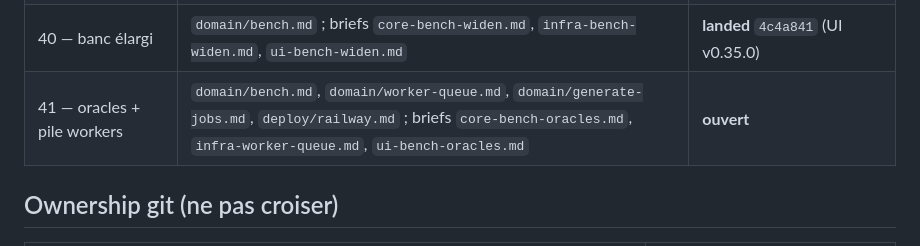
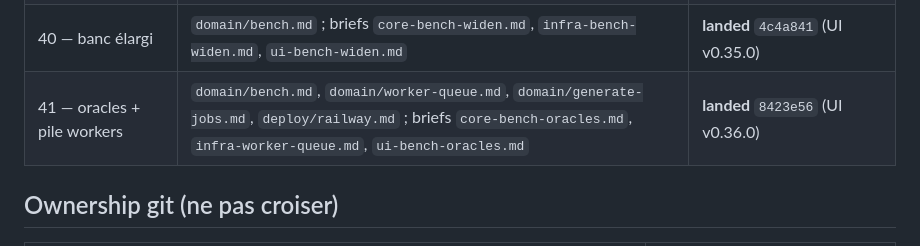
Before and after one commit to 1mBC/doux-planning, a Markdown page: contracts/README.md, the part around the change. Rendered like a GitHub page.

Commit message:
docs(contracts): close file 41 oracles + worker queue 8423e56
Co-authored-by: mBC <1mBC@users.noreply.github.com>

```diff
--- a/contracts/README.md
+++ b/contracts/README.md
@@ -51,7 +51,7 @@ Ce dossier fige les **shapes HTTP** (routes, clés JSON, invariants). En cas de
 | 38 — plafonds durs | `domain/wellbeing.md` ; brief `core-max-services-hard.md` | **landed** `e10a434` (Core `core-1`) |
 | 39 — fill fewest | `domain/wellbeing.md` ; brief `core-fill-fewest.md` | **landed** `72d9174` (Core `core-2`) |
 | 40 — banc élargi | `domain/bench.md` ; briefs `core-bench-widen.md`, `infra-bench-widen.md`, `ui-bench-widen.md` | **landed** `4c4a841` (UI v0.35.0) |
-| 41 — oracles + pile workers | `domain/bench.md`, `domain/worker-queue.md`, `domain/generate-jobs.md`, `deploy/railway.md` ; briefs `core-bench-oracles.md`, `infra-worker-queue.md`, `ui-bench-oracles.md` | **ouvert** |
+| 41 — oracles + pile workers | `domain/bench.md`, `domain/worker-queue.md`, `domain/generate-jobs.md`, `deploy/railway.md` ; briefs `core-bench-oracles.md`, `infra-worker-queue.md`, `ui-bench-oracles.md` | **landed** `8423e56` (UI v0.36.0) |
 
 ## Ownership git (ne pas croiser)
 
```
